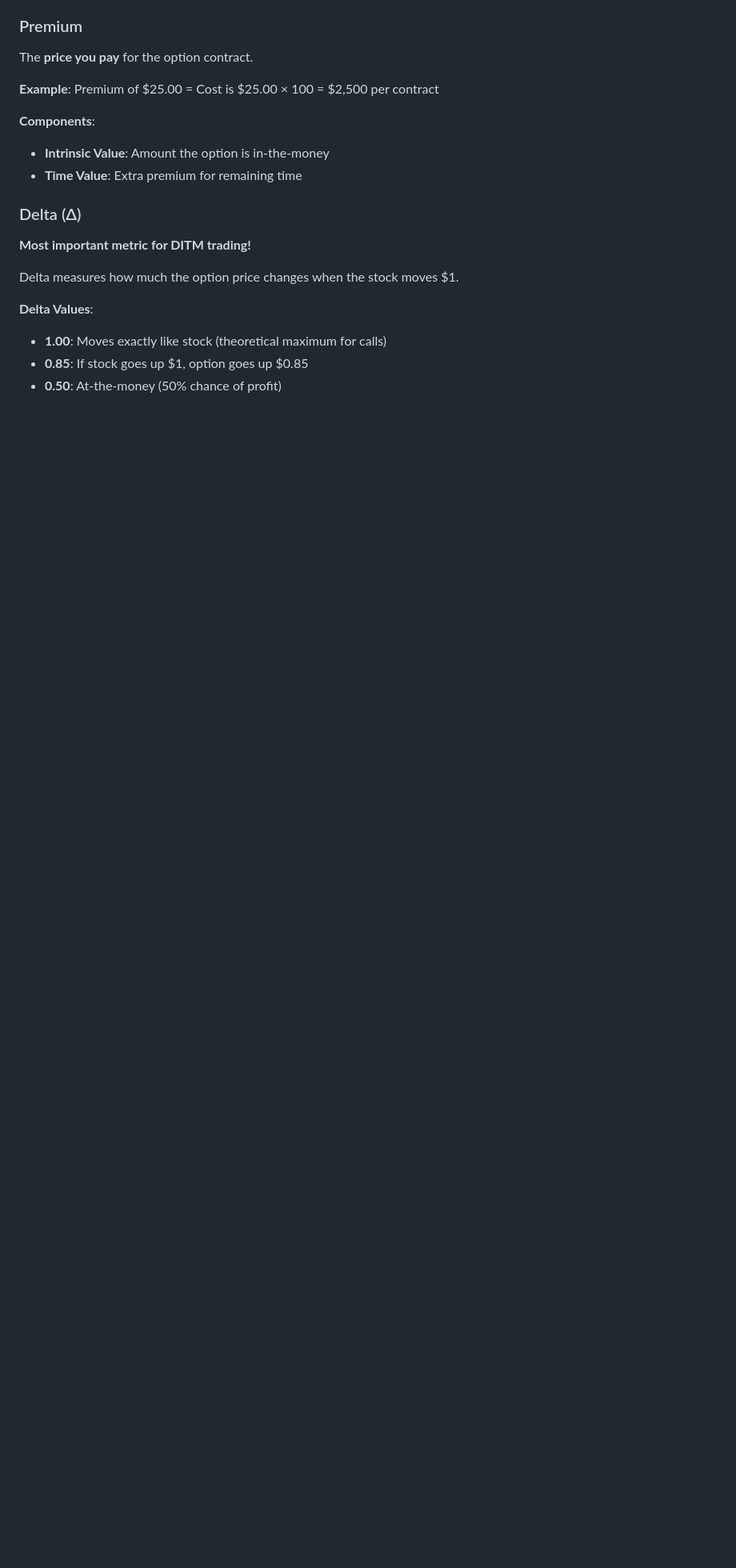
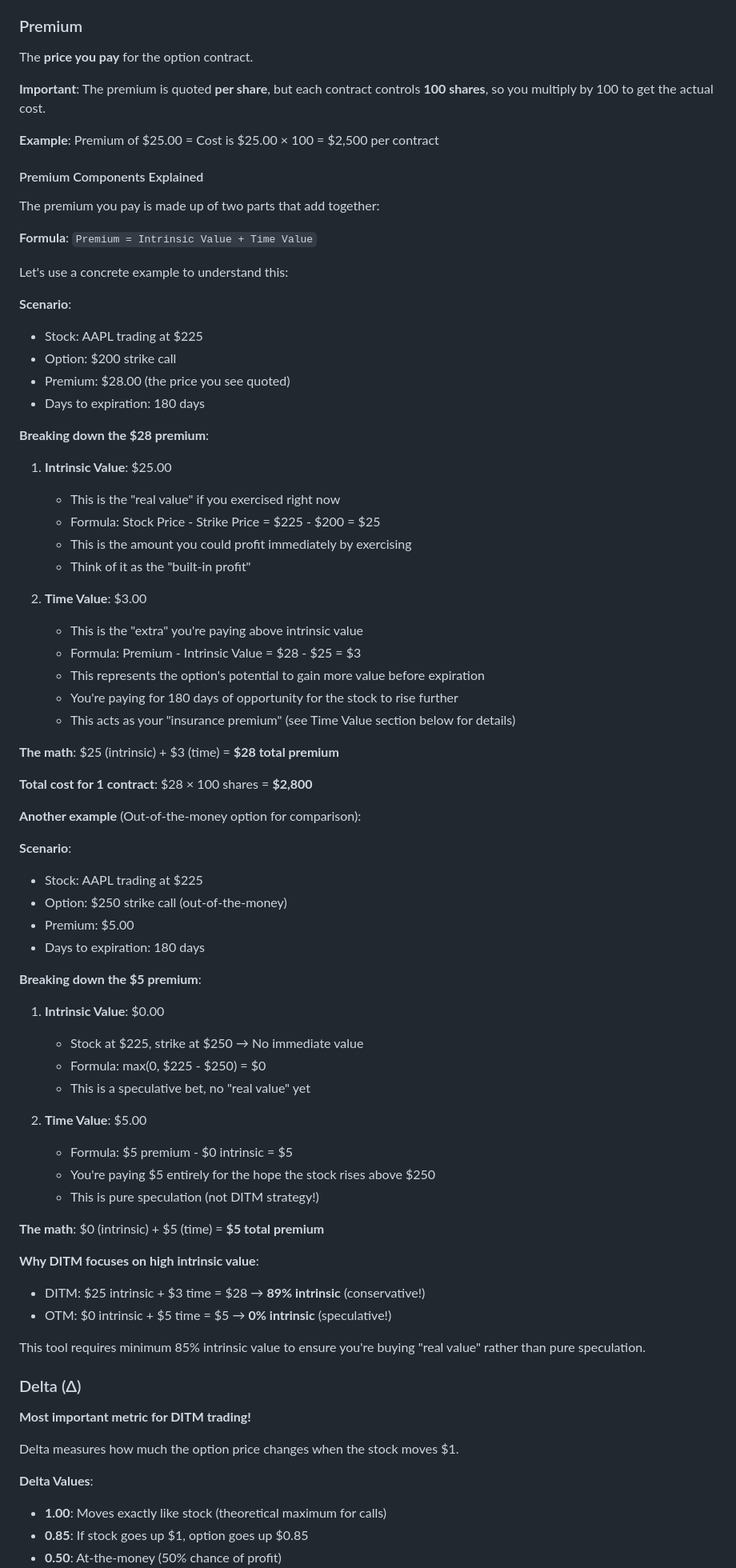
Before and after one commit to joemooney/ditm-options-builder, a Markdown page: USER_GUIDE.md, the part around the change. Shown at 80% size. GitHub-like rendering; blank space fills up the shorter version.

Commit message:
Expand premium components explanation with concrete examples
Changes:
- Added detailed breakdown showing Premium = Intrinsic Value + Time Value
- Provided step-by-step calculation for DITM option example
- Added contrasting OTM option example to show the difference
- Explained why each component has value
- Connected the $28 premium example to its $25 intrinsic + $3 time breakdown

DITM example (conservative):
- Stock $225, Strike $200, Premium $28
- Intrinsic: $25 (built-in value from stock - strike)
- Time: $3 (insurance premium for 180 days)
- Result: 89% intrinsic (mostly real value)

OTM example (speculative):
- Stock $225, Strike $250, Premium $5
- Intrinsic: $0 (no immediate value)
- Time: $5 (pure speculation)
- Result: 0% intrinsic (all speculation)

This clarifies the connection between the premium price and its components
that was previously unclear. Users now understand what they're paying for
and why DITM focuses on 85%+ intrinsic value.

🤖 Generated with [Claude Code](https://claude.com/claude-code)

Co-Authored-By: Claude <noreply@anthropic.com>

```diff
--- a/USER_GUIDE.md
+++ b/USER_GUIDE.md
@@ -213,11 +213,69 @@ Number of calendar days until the option expires.
 ### Premium
 The **price you pay** for the option contract.
 
+**Important**: The premium is quoted **per share**, but each contract controls **100 shares**, so you multiply by 100 to get the actual cost.
+
 **Example**: Premium of $25.00 = Cost is $25.00 × 100 = $2,500 per contract
 
-**Components**:
-- **Intrinsic Value**: Amount the option is in-the-money
-- **Time Value**: Extra premium for remaining time
+#### Premium Components Explained
+
+The premium you pay is made up of two parts that add together:
+
+**Formula**: `Premium = Intrinsic Value + Time Value`
+
+Let's use a concrete example to understand this:
+
+**Scenario**:
+- Stock: AAPL trading at $225
+- Option: $200 strike call
+- Premium: $28.00 (the price you see quoted)
+- Days to expiration: 180 days
+
+**Breaking down the $28 premium**:
+
+1. **Intrinsic Value**: $25.00
+   - This is the "real value" if you exercised right now
+   - Formula: Stock Price - Strike Price = $225 - $200 = $25
+   - This is the amount you could profit immediately by exercising
+   - Think of it as the "built-in profit"
+
+2. **Time Value**: $3.00
+   - This is the "extra" you're paying above intrinsic value
+   - Formula: Premium - Intrinsic Value = $28 - $25 = $3
+   - This represents the option's potential to gain more value before expiration
+   - You're paying for 180 days of opportunity for the stock to rise further
+   - This acts as your "insurance premium" (see Time Value section below for details)
+
+**The math**: $25 (intrinsic) + $3 (time) = **$28 total premium**
+
+**Total cost for 1 contract**: $28 × 100 shares = **$2,800**
+
+**Another example** (Out-of-the-money option for comparison):
+
+**Scenario**:
+- Stock: AAPL trading at $225
+- Option: $250 strike call (out-of-the-money)
+- Premium: $5.00
+- Days to expiration: 180 days
+
+**Breaking down the $5 premium**:
+1. **Intrinsic Value**: $0.00
+   - Stock at $225, strike at $250 → No immediate value
+   - Formula: max(0, $225 - $250) = $0
+   - This is a speculative bet, no "real value" yet
+
+2. **Time Value**: $5.00
+   - Formula: $5 premium - $0 intrinsic = $5
+   - You're paying $5 entirely for the hope the stock rises above $250
+   - This is pure speculation (not DITM strategy!)
+
+**The math**: $0 (intrinsic) + $5 (time) = **$5 total premium**
+
+**Why DITM focuses on high intrinsic value**:
+- DITM: $25 intrinsic + $3 time = $28 → **89% intrinsic** (conservative!)
+- OTM: $0 intrinsic + $5 time = $5 → **0% intrinsic** (speculative!)
+
+This tool requires minimum 85% intrinsic value to ensure you're buying "real value" rather than pure speculation.
 
 ### Delta (Δ)
 **Most important metric for DITM trading!**
```
